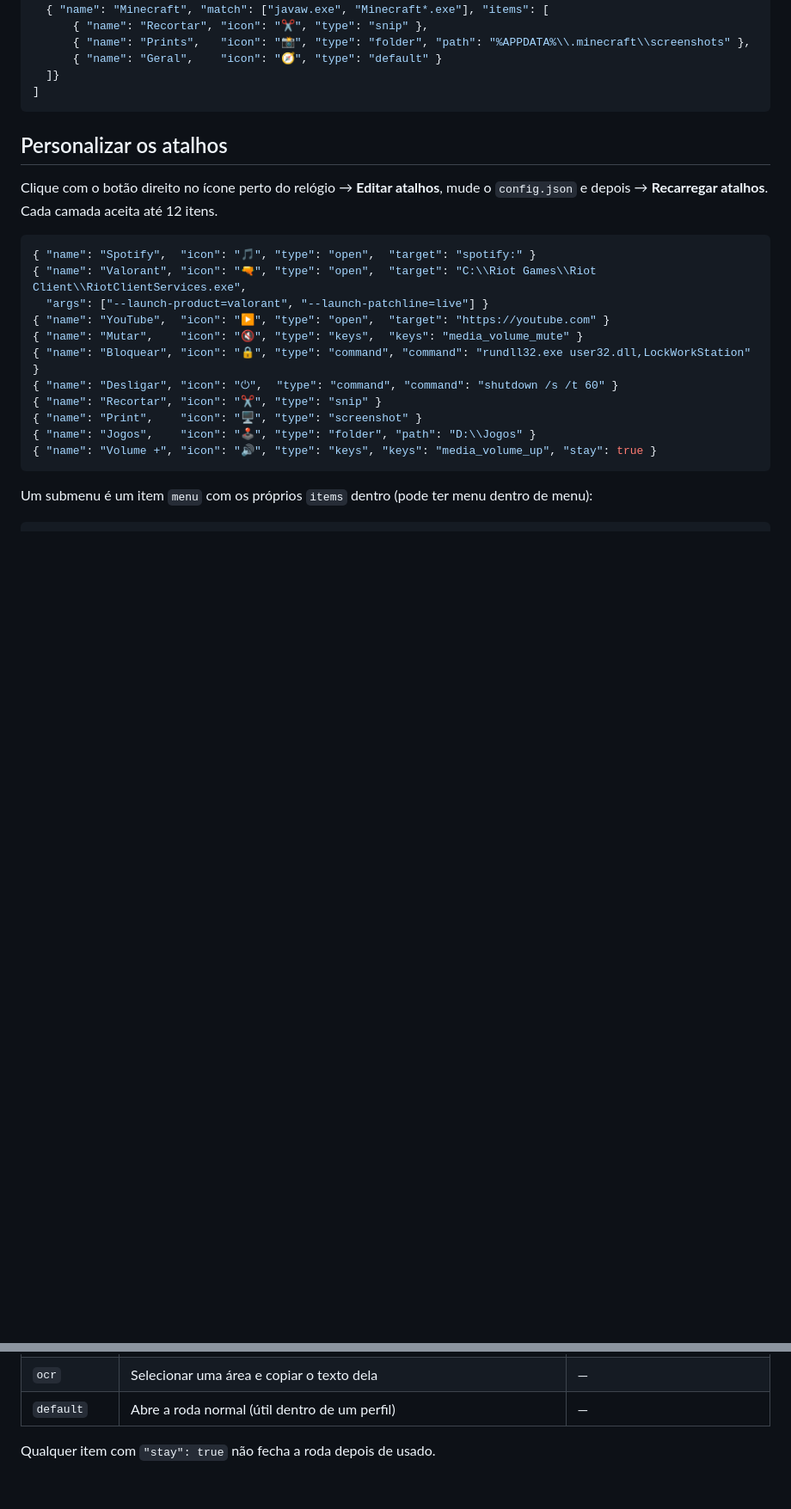
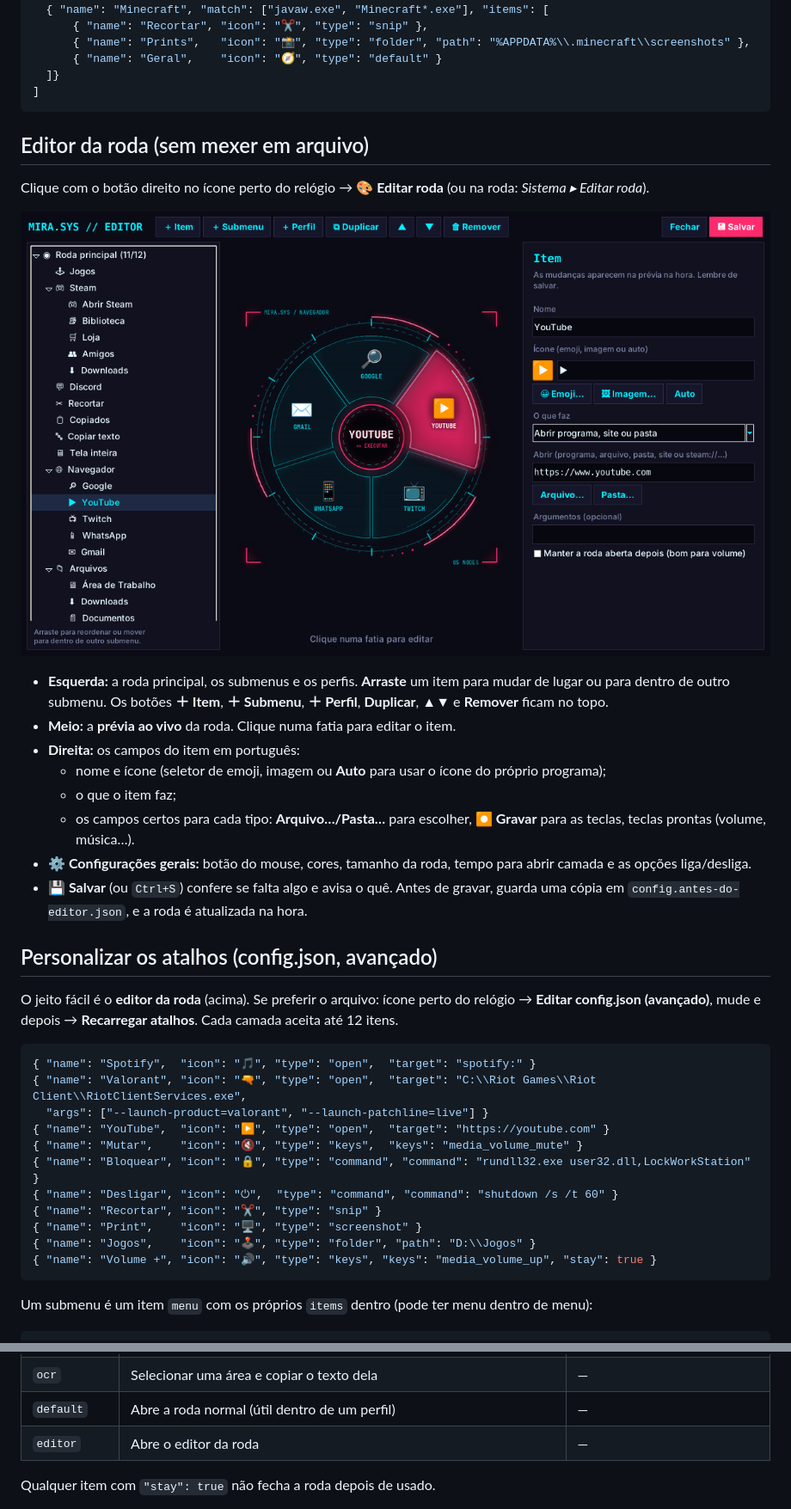
Before and after one commit to Darkinhux/mira, a Markdown page: README.md, 2 parts joined by grey strips. Shown at 86% size. Rendered like a GitHub page; pictures changed too: docs/editor.png (added); blank space fills up the shorter version.

````diff
--- a/README.md
+++ b/README.md
@@ -143,10 +143,31 @@ Gerenciador de Tarefas → Detalhes. Também dá para usar `title`, um pedaço d
 ]
 ```
 
-## Personalizar os atalhos
+## Editor da roda (sem mexer em arquivo)
 
-Clique com o botão direito no ícone perto do relógio → **Editar atalhos**, mude o
-`config.json` e depois → **Recarregar atalhos**. Cada camada aceita até 12 itens.
+Clique com o botão direito no ícone perto do relógio → **🎨 Editar roda** (ou na roda:
+*Sistema ▸ Editar roda*).
+
+![Editor da roda](docs/editor.png)
+
+- **Esquerda:** a roda principal, os submenus e os perfis. **Arraste** um item para mudar de
+  lugar ou para dentro de outro submenu. Os botões **＋ Item**, **＋ Submenu**, **＋ Perfil**,
+  **Duplicar**, **▲▼** e **Remover** ficam no topo.
+- **Meio:** a **prévia ao vivo** da roda. Clique numa fatia para editar o item.
+- **Direita:** os campos do item em português:
+  - nome e ícone (seletor de emoji, imagem ou **Auto** para usar o ícone do próprio programa);
+  - o que o item faz;
+  - os campos certos para cada tipo: **Arquivo…/Pasta…** para escolher, **⏺ Gravar** para as
+    teclas, teclas prontas (volume, música…).
+- **⚙ Configurações gerais:** botão do mouse, cores, tamanho da roda, tempo para abrir camada
+  e as opções liga/desliga.
+- **💾 Salvar** (ou `Ctrl+S`) confere se falta algo e avisa o quê. Antes de gravar, guarda uma
+  cópia em `config.antes-do-editor.json`, e a roda é atualizada na hora.
+
+## Personalizar os atalhos (config.json, avançado)
+
+O jeito fácil é o **editor da roda** (acima). Se preferir o arquivo: ícone perto do relógio →
+**Editar config.json (avançado)**, mude e depois → **Recarregar atalhos**. Cada camada aceita até 12 itens.
 
 ```json
 { "name": "Spotify",  "icon": "🎵", "type": "open",  "target": "spotify:" }
@@ -184,6 +205,7 @@ Um submenu é um item `menu` com os próprios `items` dentro (pode ter menu dent
 | `clipboard`  | Abre o histórico do Ctrl+C                                             | —                 |
 | `ocr`        | Selecionar uma área e copiar o texto dela                              | —                 |
 | `default`    | Abre a roda normal (útil dentro de um perfil)                          | —                 |
+| `editor`     | Abre o editor da roda                                                  | —                 |
 
 Qualquer item com `"stay": true` não fecha a roda depois de usado.
 
````
Also changed, not shown: 5 other files.
